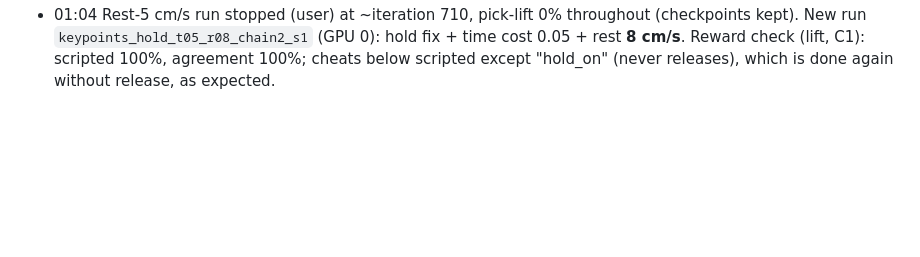
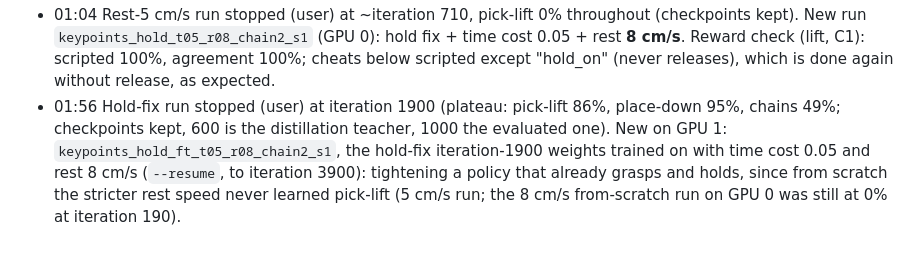
Before and after one commit to TheUndercover01/VLA-Humanoid, a Markdown page: PROGRESS.md, the part around the change. Rendered like a GitHub page; blank space fills up the shorter version.

Commit message:
PROGRESS: hold-fix stopped; stricter fine-tune from its weights

```diff
--- a/PROGRESS.md
+++ b/PROGRESS.md
@@ -189,3 +189,4 @@ Why: the first clip reward (fingertip + cube path, 6-D) let the policy park 1-2
 - 23:23 **Switched to a whole-prompt VLA (user)**: the atomic-instruction distillation (planner switching prompts) was stopped before its fine-tune; the recording from the hold-fix teacher continues and is reused. New: the VLA gets the whole task as one instruction for the entire episode, no planner, and must tell from the images which step it is at. Training data still has at most one hand-off per episode: `vla/build_dataset.py --prompt_mode sequence` labels every frame of a 2-command episode with the whole sequence ("pick up the red cube, then put the red cube on the blue cube") and adds each command as its own episode with its own instruction (smoke test: 14 distinct 1- and 2-step instructions from 10 episodes). Eval: `sim/eval_chains.py --policy vla --whole_prompt` gives the chain as one sentence (unstack = 4 steps, restack = 6, never seen in training); the env switches commands only for scoring. `scripts/distill_whole_prompt.sh` (running): waits for the recording, builds `ours_kp_hold_seq`, fine-tunes SmolVLA 20k steps (GPU 1), evaluates all 8 chains with the whole prompt and, for comparison, with one command at a time.
 - 00:30 Hold-fix teacher, iteration 1000, validation layouts (100 each), vs iteration 300: push 84 (88), lift **96** (74), C1 **97** (79), C2 0 (0; holds the stacked cube, no release), C3 0 (0; same), swap **96** (86), unstack **93** (61), restack **84** (44). Trained on at most 2 commands; unstack is 4 commands, restack 6. Videos `media/40_*`-`47_*`. The C1 eval hung once at env start-up and was rerun. The new run with rest 5 cm/s (`keypoints_hold_t05_r05_chain2_s1`) is at pick-lift 0% after 560 iterations (the hold-fix run took off at ~180-250 with 10 cm/s): the stricter at-rest speed blocks pick-lift, as in v3.
 - 01:04 Rest-5 cm/s run stopped (user) at ~iteration 710, pick-lift 0% throughout (checkpoints kept). New run `keypoints_hold_t05_r08_chain2_s1` (GPU 0): hold fix + time cost 0.05 + rest **8 cm/s**. Reward check (lift, C1): scripted 100%, agreement 100%; cheats below scripted except "hold_on" (never releases), which is done again without release, as expected.
+- 01:56 Hold-fix run stopped (user) at iteration 1900 (plateau: pick-lift 86%, place-down 95%, chains 49%; checkpoints kept, 600 is the distillation teacher, 1000 the evaluated one). New on GPU 1: `keypoints_hold_ft_t05_r08_chain2_s1`, the hold-fix iteration-1900 weights trained on with time cost 0.05 and rest 8 cm/s (`--resume`, to iteration 3900): tightening a policy that already grasps and holds, since from scratch the stricter rest speed never learned pick-lift (5 cm/s run; the 8 cm/s from-scratch run on GPU 0 was still at 0% at iteration 190).
```
